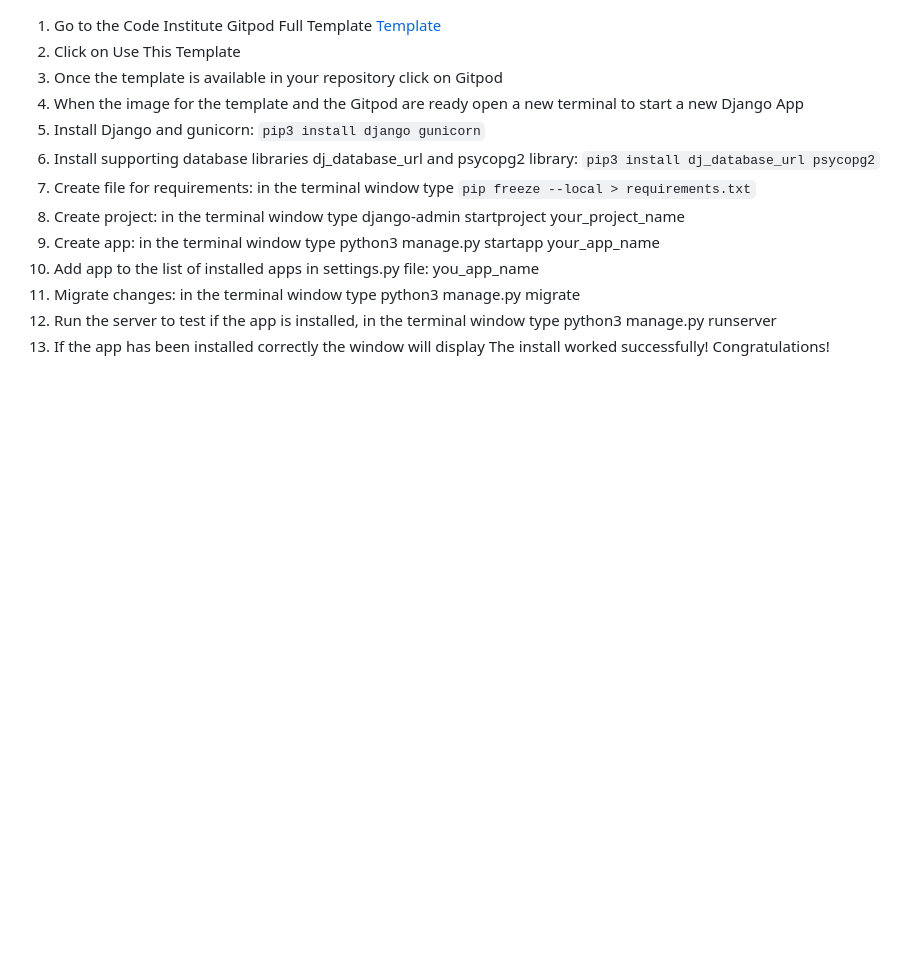
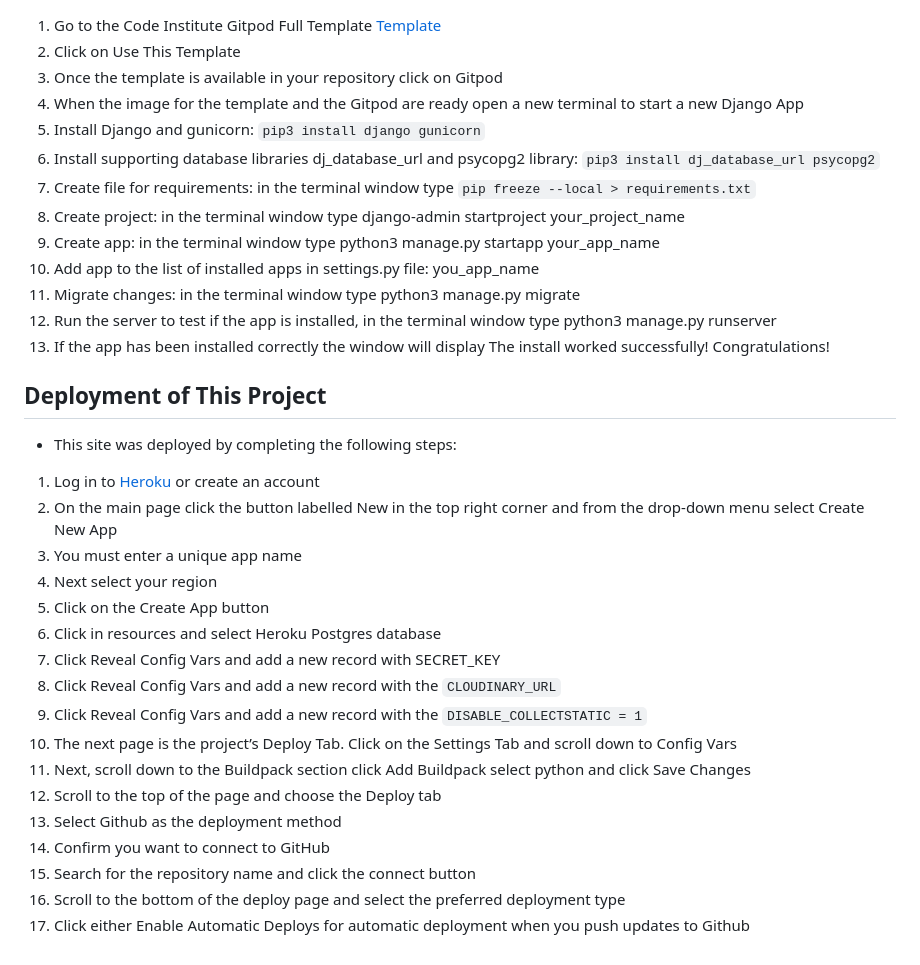
Before and after one commit to Code-Institute-Submissions/soukasamadi-Smoothies-blog, a Markdown page: README.md, the part around the change. GitHub-like rendering; blank space fills up the shorter version.

Commit message:
Add deployement section

```diff
--- a/README.md
+++ b/README.md
@@ -355,3 +355,27 @@ Testing results [here](TESTING.md)
 11. Migrate changes: in the terminal window type python3 manage.py migrate
 12. Run the server to test if the app is installed, in the terminal window type python3 manage.py runserver
 13. If the app has been installed correctly the window will display The install worked successfully! Congratulations!
+
+
+## Deployment of This Project
+
+* This site was deployed by completing the following steps:
+
+1. Log in to [Heroku](https://id.heroku.com) or create an account
+2. On the main page click the button labelled New in the top right corner and from the drop-down menu select Create New
+App
+3. You must enter a unique app name
+4. Next select your region
+5. Click on the Create App button
+6. Click in resources and select Heroku Postgres database
+7. Click Reveal Config Vars and add a new record with SECRET_KEY
+8. Click Reveal Config Vars and add a new record with the `CLOUDINARY_URL`
+9. Click Reveal Config Vars and add a new record with the `DISABLE_COLLECTSTATIC = 1`
+10. The next page is the project’s Deploy Tab. Click on the Settings Tab and scroll down to Config Vars
+11. Next, scroll down to the Buildpack section click Add Buildpack select python and click Save Changes
+12. Scroll to the top of the page and choose the Deploy tab
+13. Select Github as the deployment method
+14. Confirm you want to connect to GitHub
+15. Search for the repository name and click the connect button
+16. Scroll to the bottom of the deploy page and select the preferred deployment type
+17. Click either Enable Automatic Deploys for automatic deployment when you push updates to Github
```
